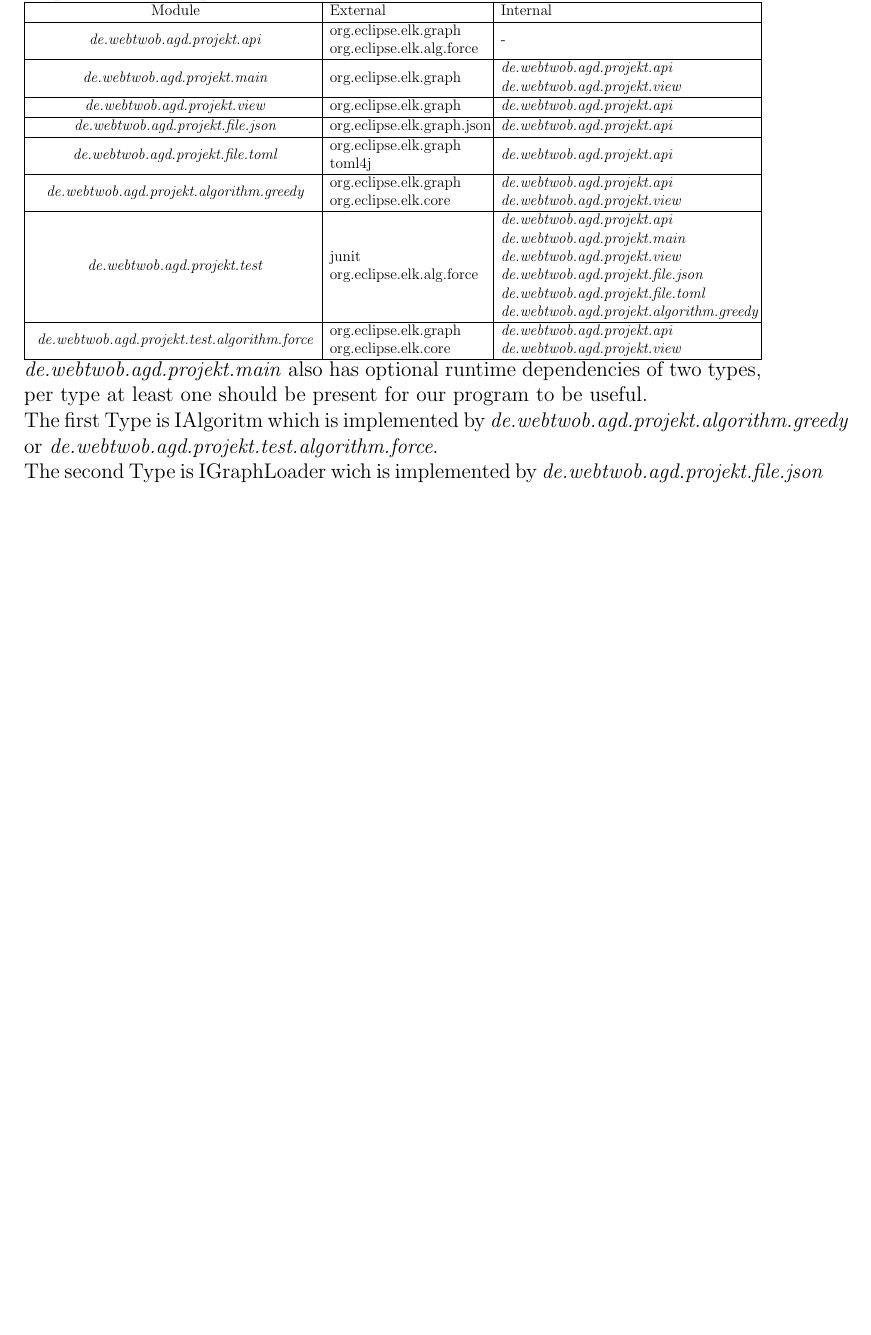
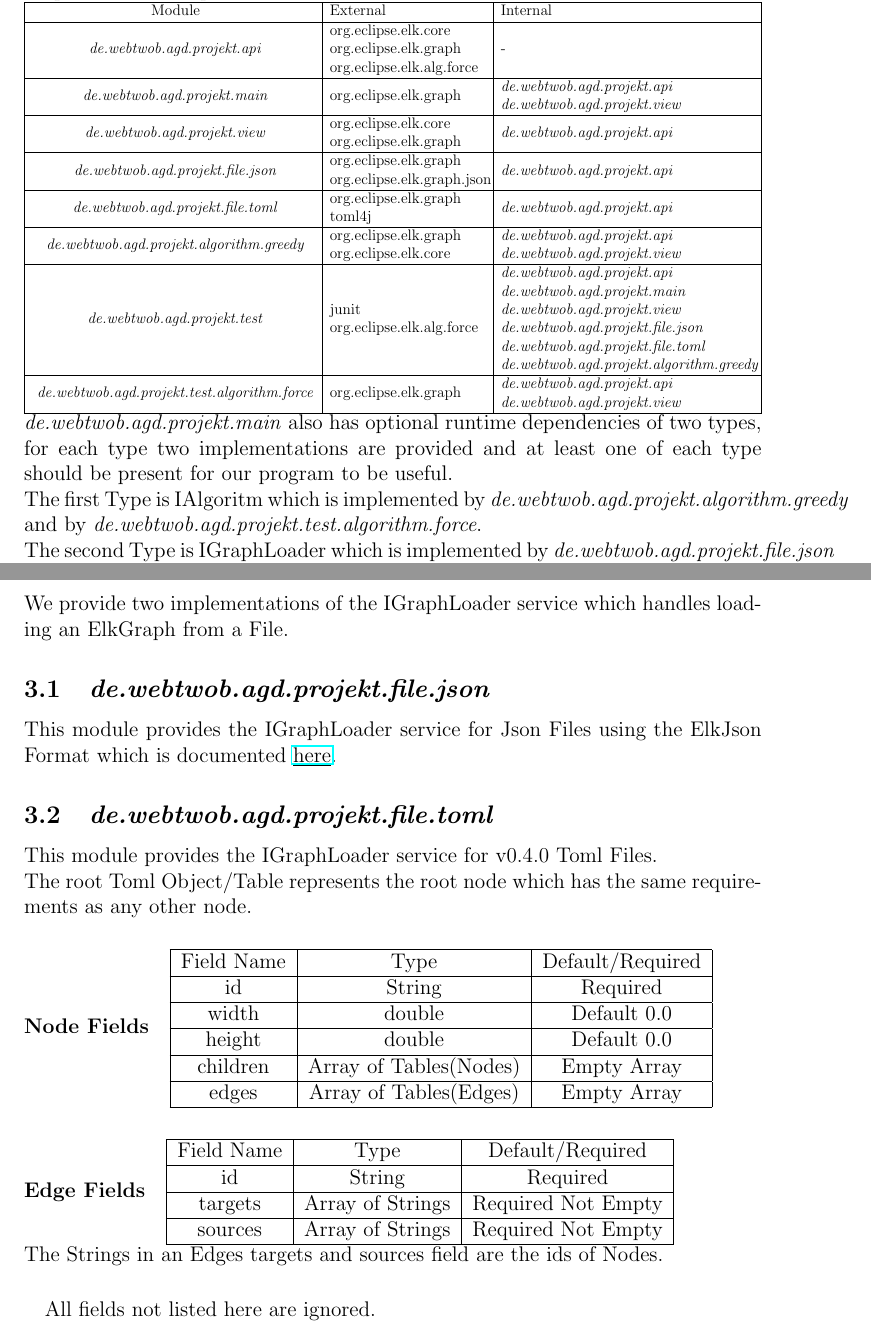
Before and after one commit to BB20101997/AGD-Project, a LaTeX document (Latex/Specs.tex, which reads Latex/parts/FileFormat.tex, Latex/parts/Modules.tex): part of page 4 of 13 before the commit and two parts of pages 4 and 5 of 11 after it, the two joined at a grey line, cut so that both start at the same text, the shorter picture padded with empty space. Compiled offline with pdfLaTeX.

Commit message:
removed unused sections added a File Format section

```diff
--- /dev/null
+++ b/Latex/parts/FileFormat.tex
@@ -0,0 +1,50 @@
+\section{File Formats}
+
+We provide two implementations of the IGraphLoader service
+which handles loading an ElkGraph from a File.
+
+\subsection{\basemodule[.file.json]}
+
+This module provides the IGraphLoader service for Json Files using the ElkJson Format which is documented \underline{\href{https://www.eclipse.org/elk/documentation/tooldevelopers/graphdatastructure/jsonformat.html}{here}}.
+
+\subsection{\basemodule[.file.toml]}
+
+This module provides the IGraphLoader service for v0.4.0 Toml Files.
+
+The root Toml Object/Table represents the root node which
+has the same requirements as any other node.
+
+\paragraph{Node Fields}
+\begin{tabular}{|c|c|c|}
+\hline
+Field Name & Type & Default/Required \\
+\hline
+id & String & Required \\
+\hline
+width & double & Default 0.0 \\
+\hline
+height & double & Default 0.0 \\
+\hline
+children & Array of Tables(Nodes) & Empty Array \\
+\hline
+edges & Array of Tables(Edges) & Empty Array \\
+\hline
+\end{tabular}
+
+\paragraph{Edge Fields}
+\begin{tabular}{|c|c|c|}
+\hline
+Field Name & Type & Default/Required \\
+\hline
+id & String & Required \\
+\hline
+targets & Array of Strings & Required Not Empty \\
+\hline
+sources & Array of Strings & Required Not Empty \\
+\hline
+\end{tabular}
+
+The Strings in an Edges targets and sources field are the ids of Nodes.
+
+\paragraph{}
+All fields not listed here are ignored.
--- a/Latex/parts/Modules.tex
+++ b/Latex/parts/Modules.tex
@@ -18,13 +18,13 @@ Required Direct Dependencies
 \hline
 \rule[-1ex]{0pt}{2.5ex} Module & External& Internal \\
 \hline
-\rule[-1ex]{0pt}{2.5ex} \basemodule[.api] & org.eclipse.elk.graph \, org.eclipse.elk.alg.force & - \\
+\rule[-1ex]{0pt}{2.5ex} \basemodule[.api] & org.eclipse.elk.core \, org.eclipse.elk.graph \, org.eclipse.elk.alg.force & - \\
 \hline
 \rule[-1ex]{0pt}{2.5ex} \basemodule[.main] & org.eclipse.elk.graph & \basemodule[.api] \, \basemodule[.view] \\
 \hline
-\rule[-1ex]{0pt}{2.5ex} \basemodule[.view] & org.eclipse.elk.graph & \basemodule[.api] \\
+\rule[-1ex]{0pt}{2.5ex} \basemodule[.view] & org.eclipse.elk.core \, org.eclipse.elk.graph & \basemodule[.api] \\
 \hline
-\rule[-1ex]{0pt}{2.5ex} \basemodule[.file.json] & org.eclipse.elk.graph.json & \basemodule[.api] \\
+\rule[-1ex]{0pt}{2.5ex} \basemodule[.file.json] & org.eclipse.elk.graph \, org.eclipse.elk.graph.json & \basemodule[.api] \\
 \hline
 \rule[-1ex]{0pt}{2.5ex} \basemodule[.file.toml] & org.eclipse.elk.graph \, toml4j & \basemodule[.api] \\
 \hline
@@ -32,15 +32,16 @@ Required Direct Dependencies
 \hline
 \rule[-1ex]{0pt}{2.5ex} \basemodule[.test] & junit \, org.eclipse.elk.alg.force & \basemodule[.api] \, \basemodule[.main] \, \basemodule[.view] \, \basemodule[.file.json] \, \basemodule[.file.toml] \, \basemodule[.algorithm.greedy] \\
 \hline
-\rule[-1ex]{0pt}{2.5ex} \basemodule[.test.algorithm.force] & org.eclipse.elk.graph \, org.eclipse.elk.core & \basemodule[.api] \, \basemodule[.view] \\
+\rule[-1ex]{0pt}{2.5ex} \basemodule[.test.algorithm.force] & org.eclipse.elk.graph & \basemodule[.api] \, \basemodule[.view] \\
 \hline
 \end{tabular}
 \end{adjustbox}
 
 \par
 
-\basemodule[.main] also has optional runtime dependencies of two types, per type at least one should be present for our program to be useful.
+\basemodule[.main] also has optional runtime dependencies of two types,
+for each type two implementations are provided and at least one of each type should be present for our program to be useful.
 
-The first Type is IAlgoritm which is implemented by \basemodule[.algorithm.greedy] or \basemodule[.test.algorithm.force].
+The first Type is IAlgoritm which is implemented by \basemodule[.algorithm.greedy] and by \basemodule[.test.algorithm.force].
 
-The second Type is IGraphLoader wich is implemented by  \basemodule[.file.json] or \basemodule[.file.toml].
+The second Type is IGraphLoader which is implemented by  \basemodule[.file.json] and by \basemodule[.file.toml].
```
Also changed, not shown: Latex/Specs.tex (+3 -7 lines), Latex/parts/Options.tex (deleted, +0 -1 lines).
